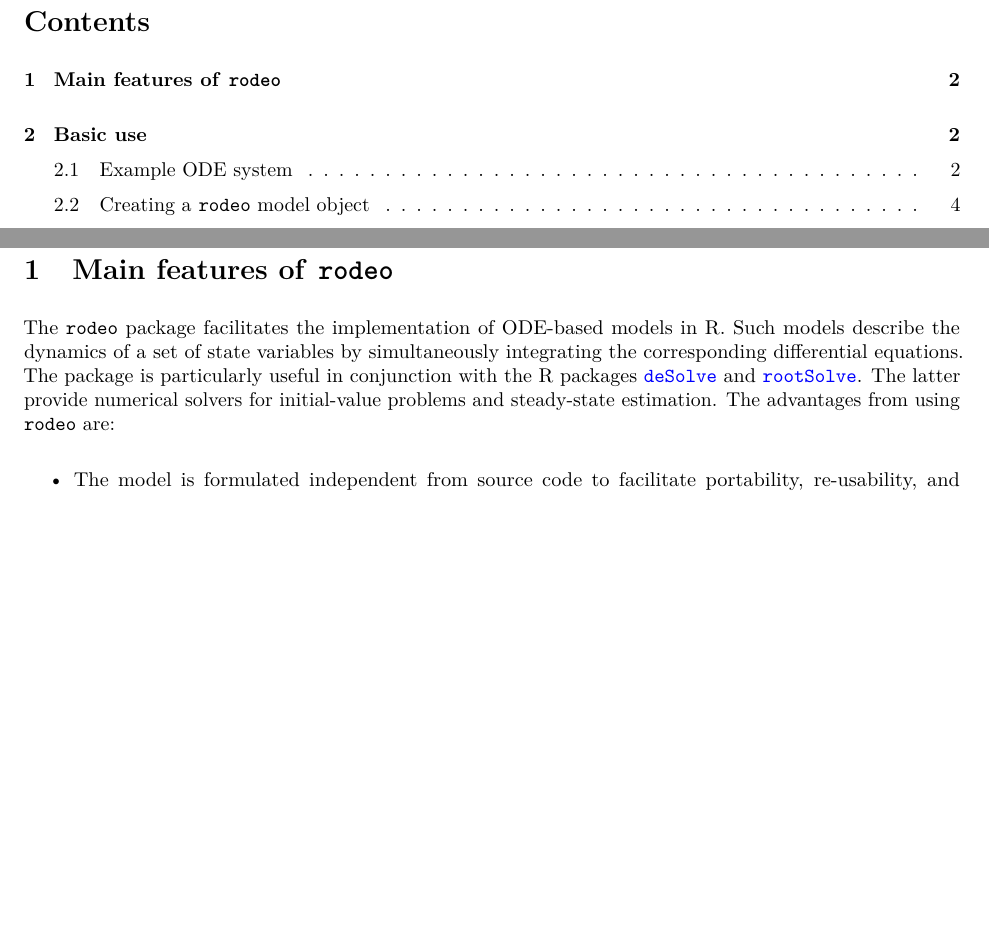
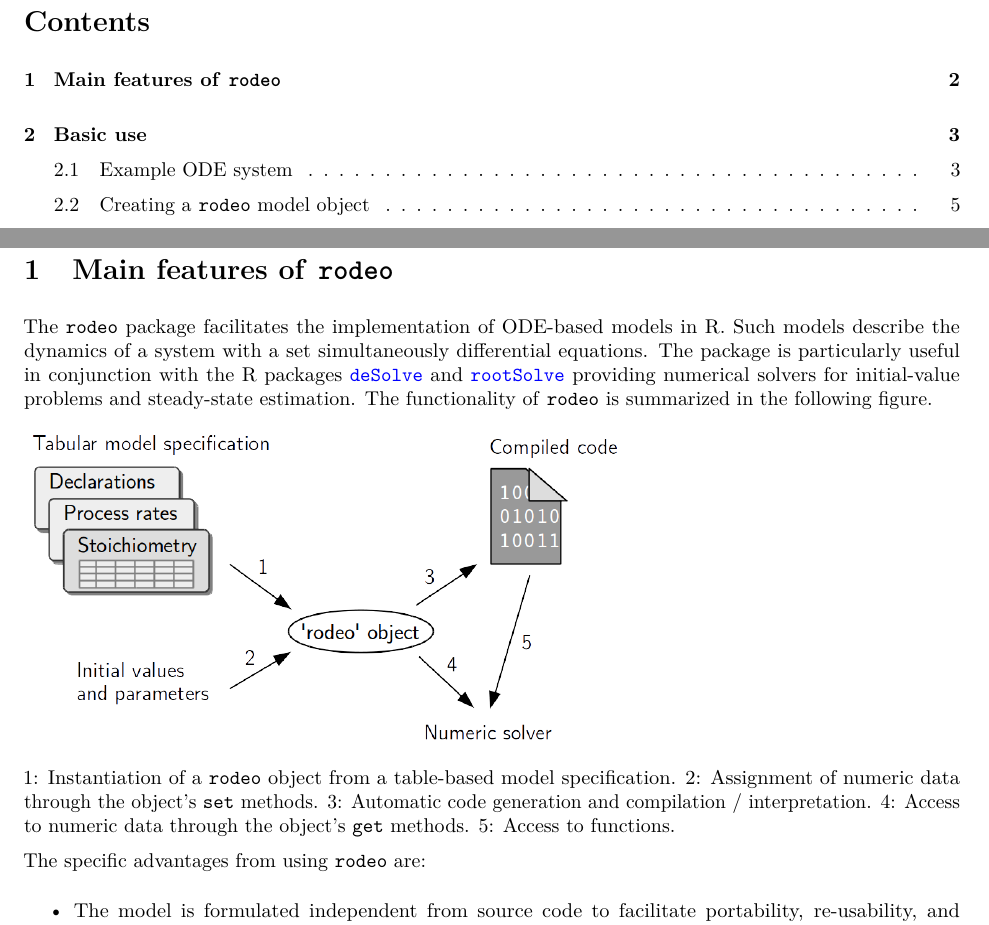
Before and after one commit to dkneis/rodeo, an R Markdown document (vignettes/rodeoVignette.Rmd): two parts of pages 1 and 2 of 63, joined at a grey line, cut so that both start at the same text, the shorter picture padded with empty space. The pictures show the output file vignettes/rodeoVignette.pdf that the author committed with the source.

Commit message:
ENH: Figure added to introduction section of vignette

```diff
--- a/vignettes/rodeoVignette.Rmd
+++ b/vignettes/rodeoVignette.Rmd
@@ -50,7 +50,17 @@ options(xtable.caption.placement = 'top',
 
 # Main features of `rodeo`
 
-The `rodeo` package facilitates the implementation of ODE-based models in R. Such models describe the dynamics of a set of state variables by simultaneously integrating the corresponding differential equations. The package is particularly useful in conjunction with the R packages [`deSolve`](http://cran.r-project.org/package=deSolve) and [`rootSolve`](http://cran.r-project.org/package=rootSolve). The latter provide numerical solvers for initial-value problems and steady-state estimation. The advantages from using `rodeo` are:
+The `rodeo` package facilitates the implementation of ODE-based models in R. Such models describe the dynamics of a system with a set simultaneously differential equations. The package is particularly useful in conjunction with the R packages [`deSolve`](http://cran.r-project.org/package=deSolve) and [`rootSolve`](http://cran.r-project.org/package=rootSolve) providing numerical solvers for initial-value problems and steady-state estimation. The functionality of `rodeo` is summarized in the following figure.
+
+![](vignetteData/fig/overview.png)
+
+1: Instantiation of a `rodeo` object from a table-based model specification.
+2: Assignment of numeric data through the object's `set` methods.
+3: Automatic code generation and compilation / interpretation.
+4: Access to numeric data through the object's `get` methods.
+5: Access to functions.
+
+The specific advantages from using `rodeo` are:
 
 - The model is formulated independent from source code to facilitate portability, re-usability, and documentation. Specifically, the model has to be set-up using the well-established [Peterson matrix notation](http://en.wikipedia.org/wiki/Petersen_matrix). All ingredients of a model (i. e. the ODE's right hand sides, declarations, and documentation) are in tabular form and they can be imported from delimited text files or spreadsheets.
 
```
Also changed, not shown: vignettes/rodeoVignette.pdf, vignettes/vignetteData/fig/overview.png (added), 1 other file.
